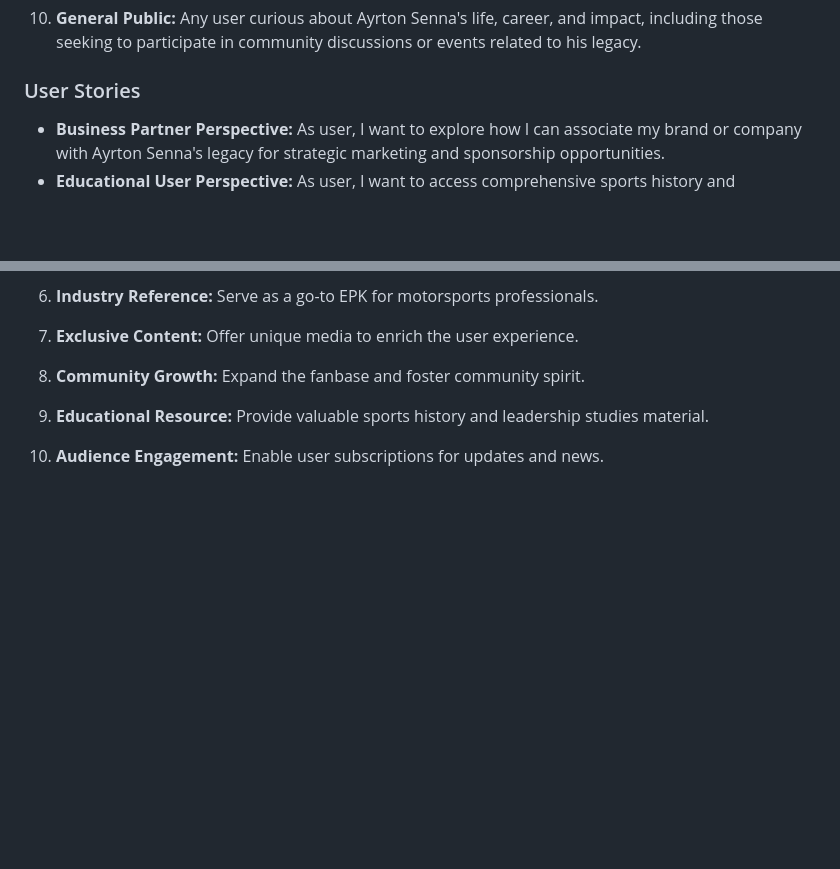
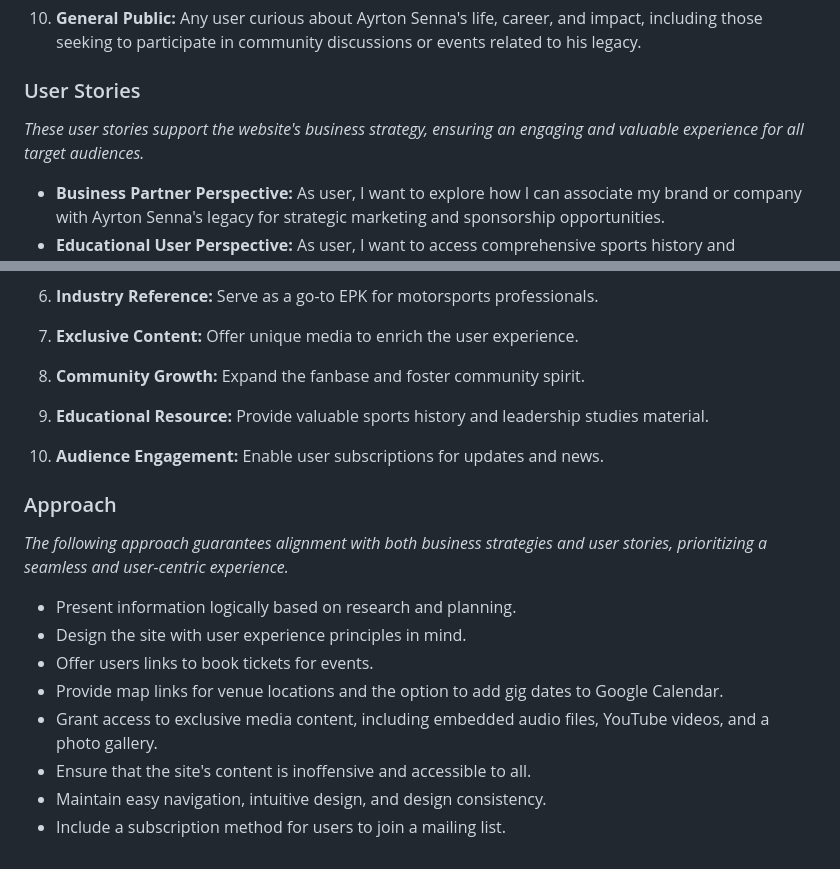
Before and after one commit to mistersouza/ayrton-senna, a Markdown page: README.md, 2 parts joined by grey strips. Rendered like a GitHub page; blank space fills up the shorter version.

Commit message:
Add approach to readme file

```diff
--- a/README.md
+++ b/README.md
@@ -63,6 +63,8 @@ _The target audience for the above website would include:_
 
 ### User Stories
 
+_These user stories support the website's business strategy, ensuring an engaging and valuable experience for all target audiences._
+
 + __Business Partner Perspective:__ As user, I want to explore how I can associate my brand or company with Ayrton Senna's legacy for strategic marketing and sponsorship opportunities.
 + __Educational User Perspective:__ As user, I want to access comprehensive sports history and leadership studies resources available on the website, enhancing the learning experience for students and scholars.
 + __Racing Enthusiast Perspective:__ As user, I want to delve into Ayrton Senna's illustrious racing career, reliving his iconic moments and understanding his impact on the world of motorsports.
@@ -92,3 +94,16 @@ _These succinct objectives outline the website's core purposes and strategic foc
 9. __Educational Resource:__ Provide valuable sports history and leadership studies material.
 
 10. __Audience Engagement:__ Enable user subscriptions for updates and news.
+
+### Approach
+
+_The following approach guarantees alignment with both business strategies and user stories, prioritizing a seamless and user-centric experience._
+
++ Present information logically based on research and planning.
++ Design the site with user experience principles in mind.
++ Offer users links to book tickets for events.
++ Provide map links for venue locations and the option to add gig dates to Google Calendar.
++ Grant access to exclusive media content, including embedded audio files, YouTube videos, and a photo gallery.
++ Ensure that the site's content is inoffensive and accessible to all.
++ Maintain easy navigation, intuitive design, and design consistency.
++ Include a subscription method for users to join a mailing list.
```
